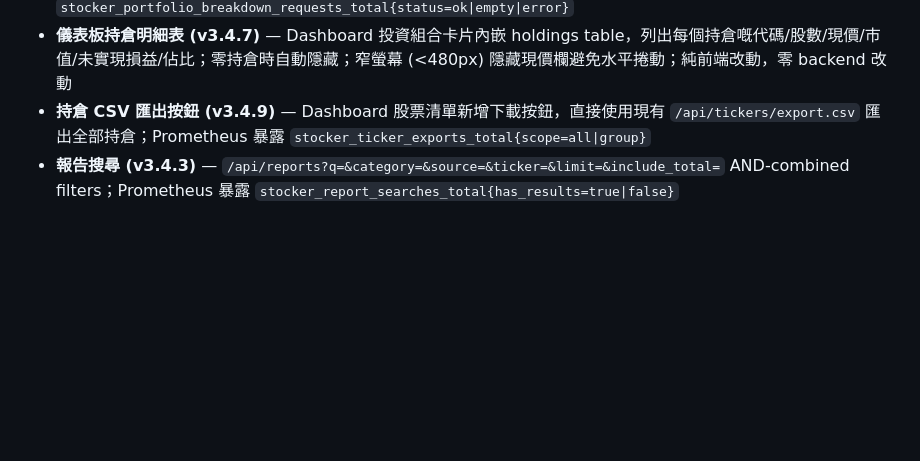
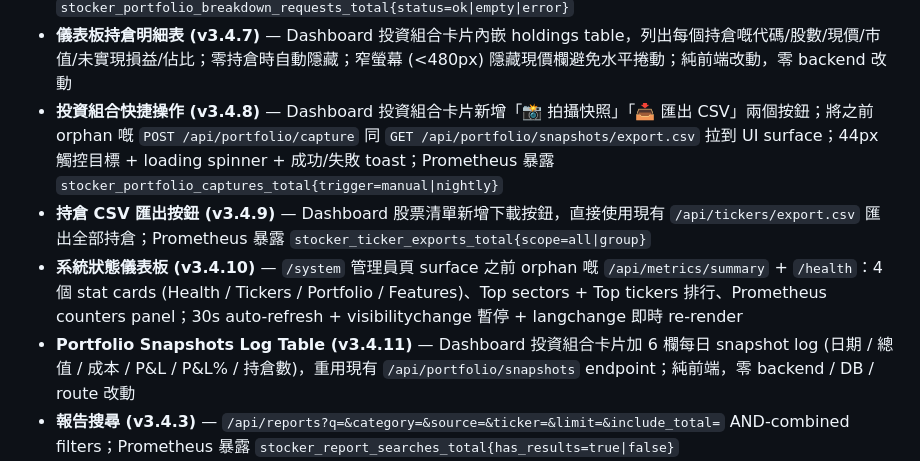
Before and after one commit to macauhermes/Stocker, a Markdown page: README.md, the part around the change. GitHub-like rendering; blank space fills up the shorter version.

Commit message:
[P3] docs: README features list 補入 v3.4.8 / v3.4.10 / v3.4.11 三個 features
之前 README 功能列表只列到 v3.4.7 / v3.4.9 / v3.4.3 / v3.4.16，缺失三個 2026-08-25 嘅 v3.4 features：

- v3.4.8 — 投資組合快捷操作（拍攝快照 + 匯出 CSV 按鈕，commit d15cd9d）
- v3.4.10 — /system 系統狀態儀表板（commit 6317fb4）
- v3.4.11 — Portfolio Snapshots Log Table（commit 43643bc）

純文檔修正，零 backend / DB / template 改動。

```diff
--- a/README.md
+++ b/README.md
@@ -23,7 +23,10 @@
 - **投資組合快照匯出 (v3.4.5)** — `/api/portfolio/snapshots/export.csv[?days=&fmt=csv|tsv]` 將每日快照下載成 CSV / TSV (Excel-friendly paste)，總是 200 (header-only on empty)；Prometheus 暴露 `stocker_portfolio_exports_total{format=csv|tsv}`
 - **投資組合持倉明細 (v3.4.6)** — `/api/portfolio/breakdown` 即時由目前股價計算每個持倉嘅市值、成本、未實現損益、佔比 (%)、未實現損益率 (%)，按市值降序；Prometheus 暴露 `stocker_portfolio_breakdown_requests_total{status=ok|empty|error}`
 - **儀表板持倉明細表 (v3.4.7)** — Dashboard 投資組合卡片內嵌 holdings table，列出每個持倉嘅代碼/股數/現價/市值/未實現損益/佔比；零持倉時自動隱藏；窄螢幕 (<480px) 隱藏現價欄避免水平捲動；純前端改動，零 backend 改動
+- **投資組合快捷操作 (v3.4.8)** — Dashboard 投資組合卡片新增「📸 拍攝快照」「📥 匯出 CSV」兩個按鈕；將之前 orphan 嘅 `POST /api/portfolio/capture` 同 `GET /api/portfolio/snapshots/export.csv` 拉到 UI surface；44px 觸控目標 + loading spinner + 成功/失敗 toast；Prometheus 暴露 `stocker_portfolio_captures_total{trigger=manual|nightly}`
 - **持倉 CSV 匯出按鈕 (v3.4.9)** — Dashboard 股票清單新增下載按鈕，直接使用現有 `/api/tickers/export.csv` 匯出全部持倉；Prometheus 暴露 `stocker_ticker_exports_total{scope=all|group}`
+- **系統狀態儀表板 (v3.4.10)** — `/system` 管理員頁 surface 之前 orphan 嘅 `/api/metrics/summary` + `/health`：4 個 stat cards (Health / Tickers / Portfolio / Features)、Top sectors + Top tickers 排行、Prometheus counters panel；30s auto-refresh + visibilitychange 暫停 + langchange 即時 re-render
+- **Portfolio Snapshots Log Table (v3.4.11)** — Dashboard 投資組合卡片加 6 欄每日 snapshot log (日期 / 總值 / 成本 / P&L / P&L% / 持倉數)，重用現有 `/api/portfolio/snapshots` endpoint；純前端，零 backend / DB / route 改動
 - **報告搜尋 (v3.4.3)** — `/api/reports?q=&category=&source=&ticker=&limit=&include_total=` AND-combined filters；Prometheus 暴露 `stocker_report_searches_total{has_results=true|false}`
 - **行業新聞面板 (v3.4.16)** — `/industry` 頁 sector 詳情加咗個獨立「行業新聞」 panel，wires 之前係 stub 嘅 `/api/industry/<sector>/news` endpoint（依家 query `category='industry'` 嘅 reports by file_path prefix）；Prometheus 暴露 `stocker_industry_news_requests_total{status=ok|empty}`
 - **多語言** — 繁體中文 (預設) / English 雙語切換
```
